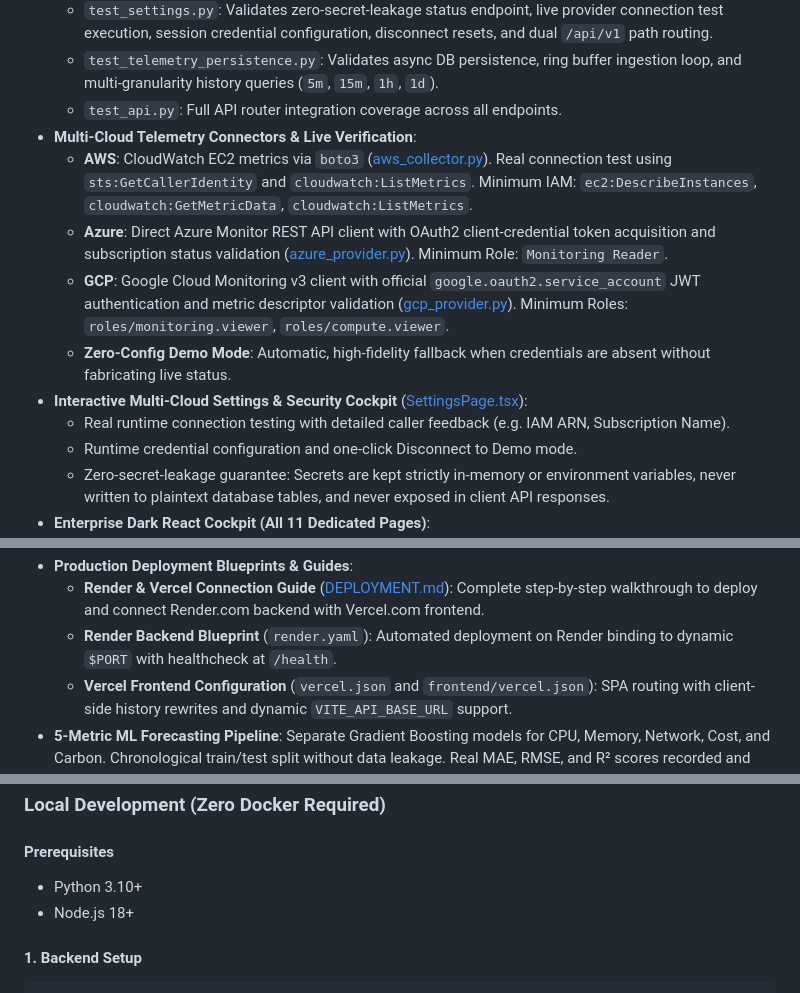
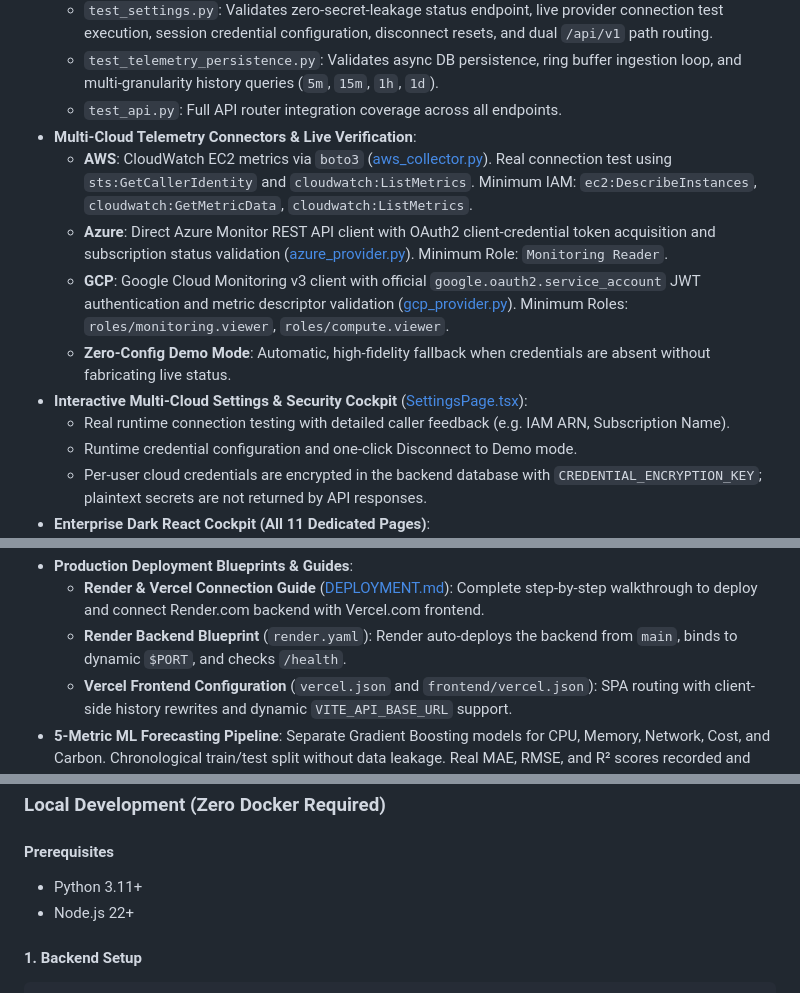
Before and after one commit to Pratham-stack-coder/GreenMind-AI, a Markdown page: README.md, 3 parts joined by grey strips. Rendered like a GitHub page.

````diff
--- a/README.md
+++ b/README.md
@@ -37,4 +37,4 @@
   - Real runtime connection testing with detailed caller feedback (e.g. IAM ARN, Subscription Name).
   - Runtime credential configuration and one-click Disconnect to Demo mode.
-  - Zero-secret-leakage guarantee: Secrets are kept strictly in-memory or environment variables, never written to plaintext database tables, and never exposed in client API responses.
+  - Per-user cloud credentials are encrypted in the backend database with `CREDENTIAL_ENCRYPTION_KEY`; plaintext secrets are not returned by API responses.
 - **Enterprise Dark React Cockpit (All 11 Dedicated Pages)**:
@@ -52,6 +52,6 @@
 - **Production Deployment Blueprints & Guides**:
-  - **Render & Vercel Connection Guide** ([DEPLOYMENT.md](file:///c:/Users/Pratham/dummy/Downloads/GreenMind-AI/GreenMind-AI/DEPLOYMENT.md)): Complete step-by-step walkthrough to deploy and connect Render.com backend with Vercel.com frontend.
-  - **Render Backend Blueprint** (`render.yaml`): Automated deployment on Render binding to dynamic `$PORT` with healthcheck at `/health`.
+  - **Render & Vercel Connection Guide** ([DEPLOYMENT.md](DEPLOYMENT.md)): Complete step-by-step walkthrough to deploy and connect Render.com backend with Vercel.com frontend.
+  - **Render Backend Blueprint** (`render.yaml`): Render auto-deploys the backend from `main`, binds to dynamic `$PORT`, and checks `/health`.
   - **Vercel Frontend Configuration** (`vercel.json` and `frontend/vercel.json`): SPA routing with client-side history rewrites and dynamic `VITE_API_BASE_URL` support.
 - **5-Metric ML Forecasting Pipeline**: Separate Gradient Boosting models for CPU, Memory, Network, Cost, and Carbon. Chronological train/test split without data leakage. Real MAE, RMSE, and R² scores recorded and exported.
 - **Explainable AI (XAI)**: Every recommendation provides What Detected, Why It Matters, Evidence, Recommendation, Expected Impact, and real ML Feature Importance (`feature_importance.json`).
@@ -209,8 +209,8 @@ All outputs explicitly report **`SIMULATED / ESTIMATED`** alongside Before vs Af
 ### Local Development (Zero Docker Required)
 
 #### Prerequisites
-- Python 3.10+
-- Node.js 18+
+- Python 3.11+
+- Node.js 22+
 
 #### 1. Backend Setup
 ```bash
````
Also changed, not shown: other parts of README.md (+34 -27 lines).
